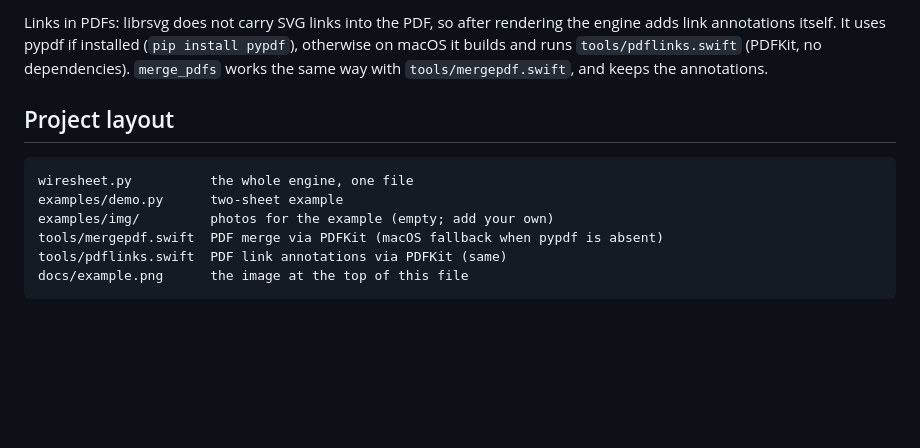
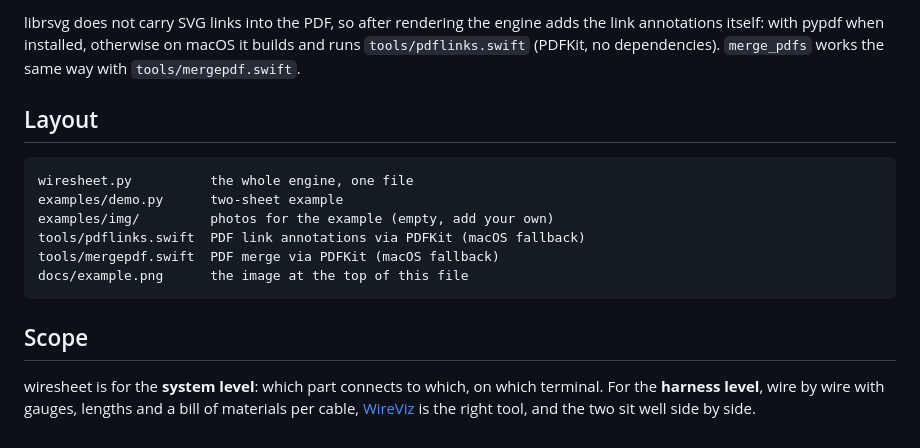
Before and after one commit to barkinvar/wiresheet, a Markdown page: README.md, the part around one of its changes. Drawn GitHub-style; blank space fills up the shorter version.

````diff
--- a/README.md
+++ b/README.md
@@ -115,16 +158,22 @@ vector page in the chosen format. `merge_pdfs(out, [pdfs])` joins them.
 
-Links in PDFs: librsvg does not carry SVG links into the PDF, so after rendering the engine adds link
-annotations itself. It uses pypdf if installed (`pip install pypdf`), otherwise on macOS it builds and
-runs `tools/pdflinks.swift` (PDFKit, no dependencies). `merge_pdfs` works the same way with
-`tools/mergepdf.swift`, and keeps the annotations.
+librsvg does not carry SVG links into the PDF, so after rendering the engine adds the link
+annotations itself: with pypdf when installed, otherwise on macOS it builds and runs
+`tools/pdflinks.swift` (PDFKit, no dependencies). `merge_pdfs` works the same way with
+`tools/mergepdf.swift`.
 
-## Project layout
+## Layout
 
 ```
 wiresheet.py          the whole engine, one file
 examples/demo.py      two-sheet example
-examples/img/         photos for the example (empty; add your own)
-tools/mergepdf.swift  PDF merge via PDFKit (macOS fallback when pypdf is absent)
-tools/pdflinks.swift  PDF link annotations via PDFKit (same)
+examples/img/         photos for the example (empty, add your own)
+tools/pdflinks.swift  PDF link annotations via PDFKit (macOS fallback)
+tools/mergepdf.swift  PDF merge via PDFKit (macOS fallback)
 docs/example.png      the image at the top of this file
 ```
+
+## Scope
+
+wiresheet is for the **system level**: which part connects to which, on which terminal. For the
+**harness level**, wire by wire with gauges, lengths and a bill of materials per cable,
+[WireViz](https://github.com/wireviz/WireViz) is the right tool, and the two sit well side by side.
````
Also changed, not shown: other parts of README.md (+109 -66 lines), docs/example.png.
